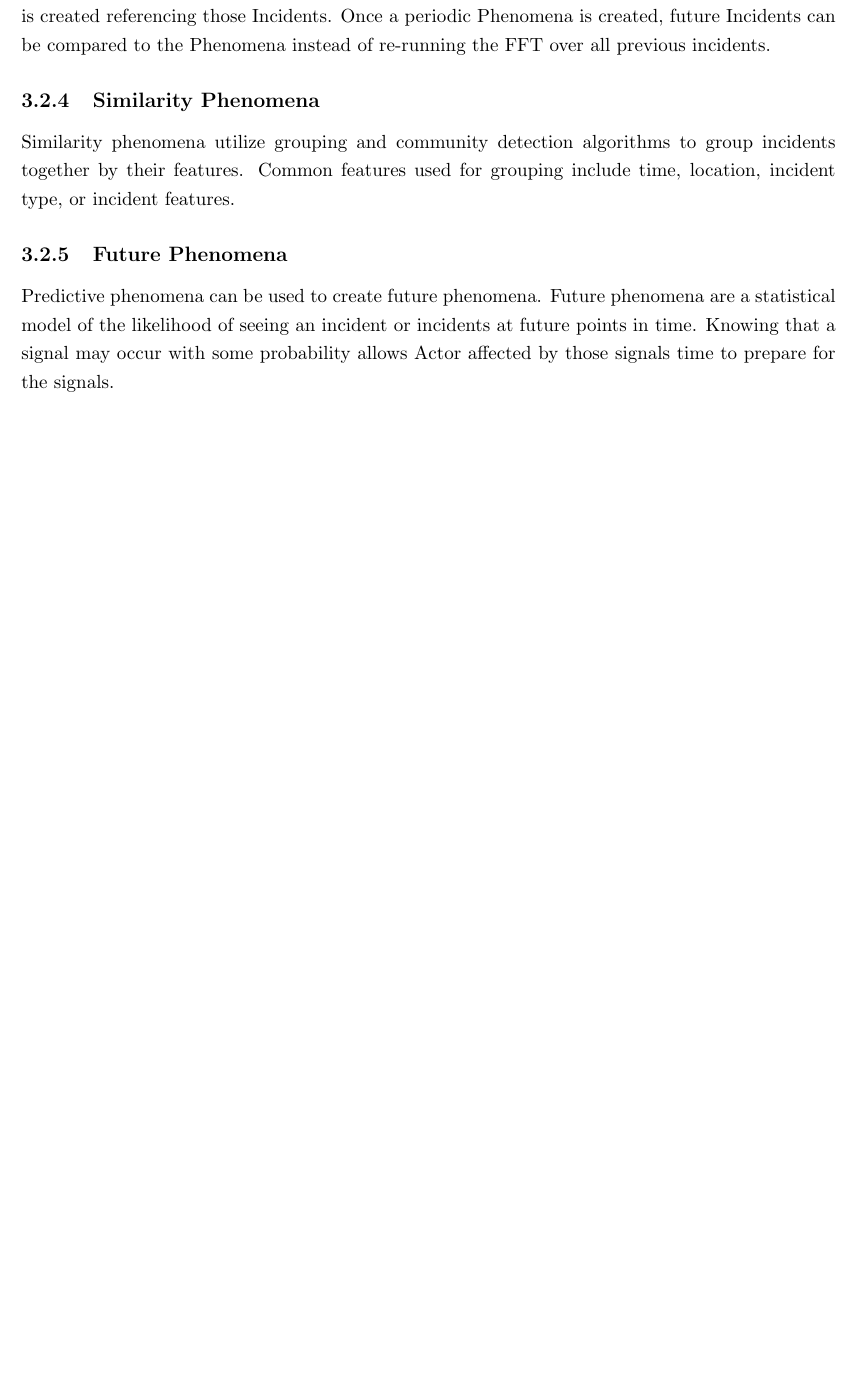
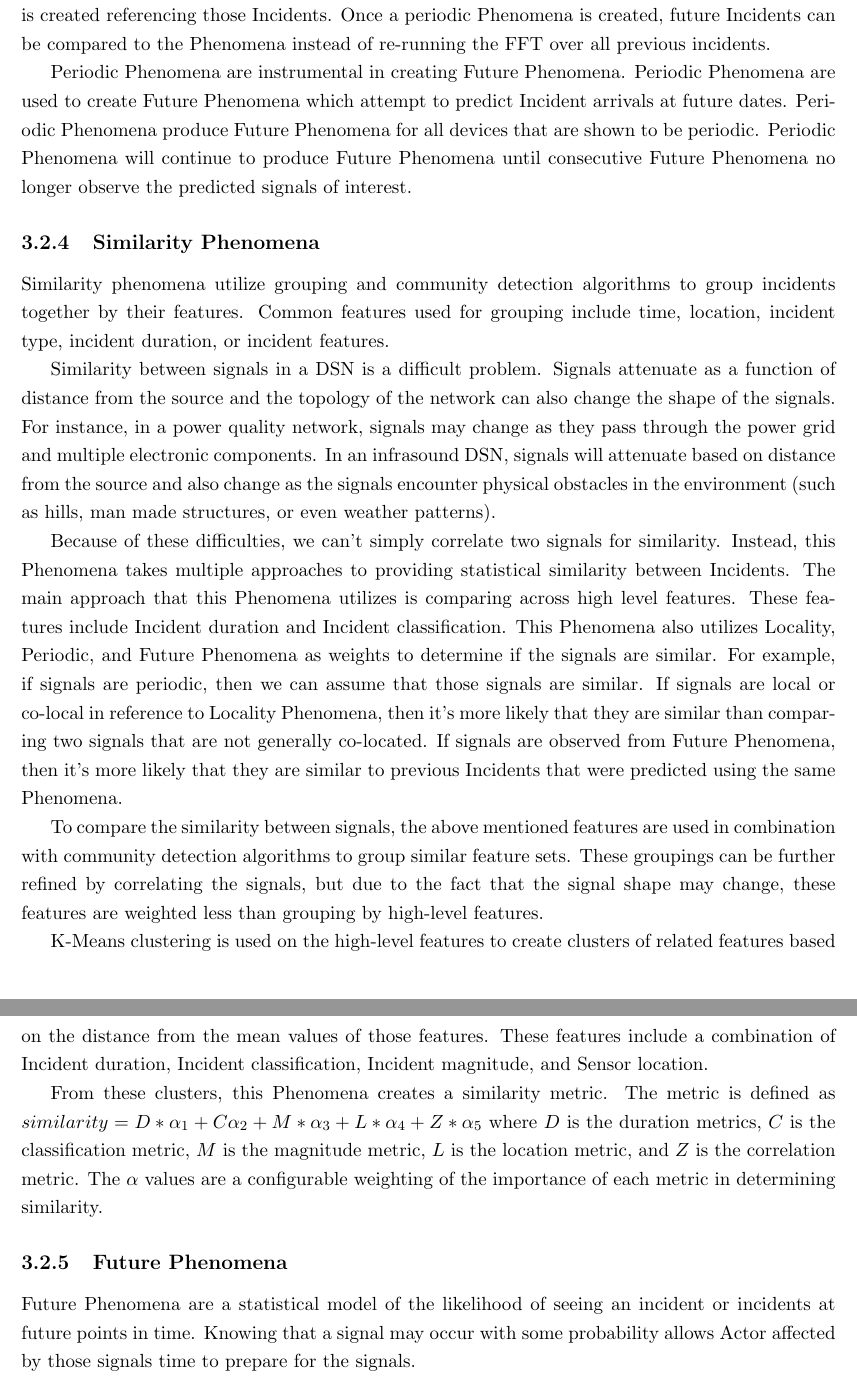
Before and after one commit to anthonyjchriste/dissertation, a LaTeX thesis (src/dissertation-christe.tex, which reads src/design.tex): part of page 31 of 133 before the commit and two parts of pages 31 and 32 of 135 after it, the two joined at a grey line, cut so that both start at the same text, the shorter picture padded with empty space. Compiled offline with pdfLaTeX.

Commit message:
Updates to Phenomena.

```diff
--- a/src/design.tex
+++ b/src/design.tex
@@ -182,13 +182,24 @@ Periodic phenomena are identified using two different approaches, a brute force
 
 The brute force approach uses the Similarity Phenomena to determine if multiple consecutive similar Incidents occur at similar time intervals. The time intervals can be anywhere on the order of seconds and go up to the order of the TTL of Incidents (that is how long Incident live in the database). An $\alpha$ parameter is used to provide the amount of uncertainty in the periodic interval and represents the absolute value of uncertainty as a percentage of the period. The $\alpha$ parameter is provided by the DSN configuration and can also be dynamically tuned by the network itself. A new Incident is marked as periodic if it is similar (as defined by Similarity Phenomena) to at least two previous Incidents and has a period $P$ between $P + (P * \alpha)$ and $P - (P * \alpha)$. When Incidents are marked as Periodic, a Periodic Phenomena is created referencing the periodic Incidents.
 
-The second approach uses the FFT to attempt to find frequency bins on recorded Incidents. This approach computes the FFT in two phases. First, it computes the FFT over the timestamps of all Incidents. This will provide high energy in frequency bins for Incidents that occur at well defined periodic rates. Then, for each bin with energy $E_1$ above a pre-configured threshold, the Incidents in that bin are filtered for similarity using Similarity Phenomena. A second FFT is ran over the set of remaining Incidents. If the energy $E_2$ for the remaining incidents is still above the pre-configured threshold, then those Incidents are considered periodic and a Periodic Phenomena is created referencing those Incidents. Once a periodic Phenomena is created, future Incidents can be compared to the Phenomena instead of re-running the FFT over all previous incidents.
-
+The second approach uses the FFT to attempt to find frequency bins on recorded Incidents. This approach computes the FFT in two phases. First, it computes the FFT over the timestamps of all Incidents. This will provide high energy in frequency bins for Incidents that occur at well defined periodic rates. Then, for each bin with energy $E_1$ above a preconfigured threshold, the Incidents in that bin are filtered for similarity using Similarity Phenomena. A second FFT is ran over the set of remaining Incidents. If the energy $E_2$ for the remaining incidents is still above the preconfigured threshold, then those Incidents are considered periodic and a Periodic Phenomena is created referencing those Incidents. Once a periodic Phenomena is created, future Incidents can be compared to the Phenomena instead of re-running the FFT over all previous incidents.
+
+Periodic Phenomena are instrumental in creating Future Phenomena. Periodic Phenomena are used to create Future Phenomena which attempt to predict Incident arrivals at future dates. Periodic Phenomena produce Future Phenomena for all devices that are shown to be periodic. Periodic Phenomena will continue to produce Future Phenomena until consecutive Future Phenomena no longer observe the predicted signals of interest.
 
 
 \subsection{Similarity Phenomena}\label{subsec:similarity-phenomena}
-Similarity phenomena utilize grouping and community detection algorithms to group incidents together by their features. Common features used for grouping include time, location, incident type, or incident features.
+Similarity phenomena utilize grouping and community detection algorithms to group incidents together by their features. Common features used for grouping include time, location, incident type, incident duration, or incident features.
+
+Similarity between signals in a DSN is a difficult problem. Signals attenuate as a function of distance from the source and the topology of the network can also change the shape of the signals. For instance, in a power quality network, signals may change as they pass through the power grid and multiple electronic components. In an infrasound DSN, signals will attenuate based on distance from the source and also change as the signals encounter physical obstacles in the environment (such as hills, man made structures, or even weather patterns).
+
+Because of these difficulties, we can't simply correlate two signals for similarity. Instead, this Phenomena takes multiple approaches to providing statistical similarity between Incidents. The main approach that this Phenomena utilizes is comparing across high level features. These features include Incident duration and Incident classification. This Phenomena also utilizes Locality, Periodic, and Future Phenomena as weights to determine if the signals are similar. For example, if signals are periodic, then we can assume that those signals are similar. If signals are local or co-local in reference to Locality Phenomena, then it's more likely that they are similar than comparing two signals that are not generally co-located. If signals are observed from Future Phenomena, then it's more likely that they are similar to previous Incidents that were predicted using the same Phenomena.
+
+To compare the similarity between signals, the above mentioned features are used in combination with community detection algorithms to group similar feature sets. These groupings can be further refined by correlating the signals, but due to the fact that the signal shape may change, these features are weighted less than grouping by high-level features.
+
+K-Means clustering is used on the high-level features to create clusters of related features based on the distance from the mean values of those features. These features include a combination of Incident duration, Incident classification, Incident magnitude, and Sensor location.
+
+From these clusters, this Phenomena creates a similarity metric. The metric is defined as $similarity = D*\alpha_1 + C\alpha_2 + M*\alpha_3 + L*\alpha_4 + Z*\alpha_5$ where $D$ is the duration metrics, $C$ is the classification metric, $M$ is the magnitude metric, $L$ is the location metric, and $Z$ is the correlation metric. The $\alpha$ values are a configurable weighting of the importance of each metric in determining similarity.
 
 
 \subsection{Future Phenomena}\label{subsec:future-phenomena}
-Predictive phenomena can be used to create future phenomena. Future phenomena are a statistical model of the likelihood of seeing an incident or incidents at future points in time. Knowing that a signal may occur with some probability allows Actor affected by those signals time to prepare for the signals.
+Future Phenomena are a statistical model of the likelihood of seeing an incident or incidents at future points in time. Knowing that a signal may occur with some probability allows Actor affected by those signals time to prepare for the signals.
```
Also changed, not shown: dict.txt (+7 -0 lines), src/design.tex (15 more changed lines).
